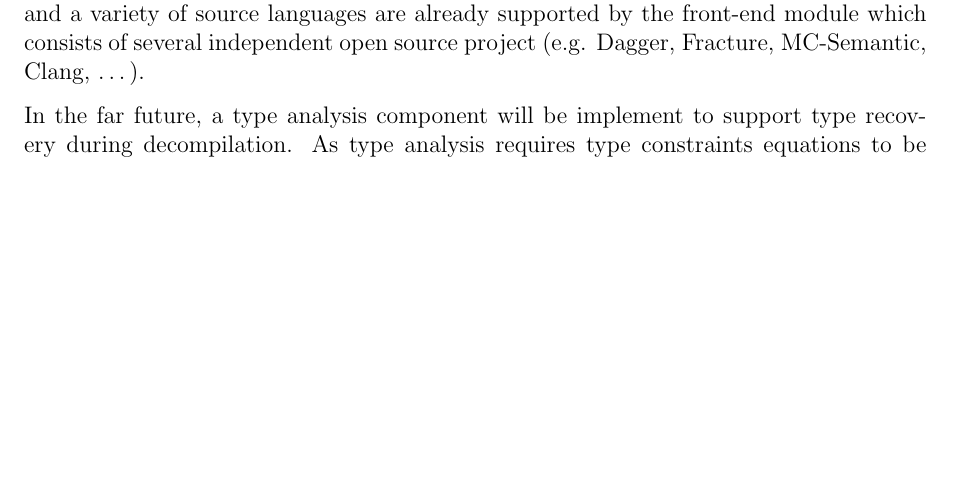
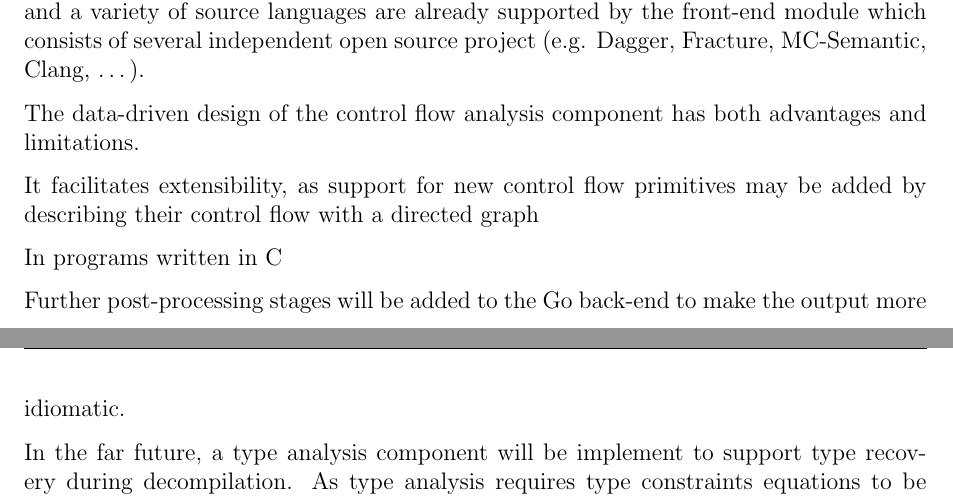
Before and after one commit to decomp/doc, a LaTeX document (10_con.tex, which reads sections/10_conclusion/2_future_work.tex): part of page 3 of 5 before the commit and two parts of pages 3 and 4 of 5 after it, the two joined at a grey line, cut so that both start at the same text, the shorter picture padded with empty space. Compiled offline with pdfLaTeX; a LaTeX package or settings file that is missing is left out.

```diff
--- a/sections/10_conclusion/2_future_work.tex
+++ b/sections/10_conclusion/2_future_work.tex
@@ -41,7 +41,10 @@
 
 
 
-% ~~~ [ Primary: validate design ] ~~~
+
+The data-driven design of the control flow analysis component has both advantages and limitations.
+
+It facilitates extensibility, as support for new control flow primitives may be added by describing their control flow with a directed graph
 
 % TODO: Investigate various ways to mitigate the limitations of the control flow analysis design.
 
@@ -54,7 +57,11 @@
 % * Formal Grammar for a subset of LLVM IR
 %    - Mention previous (partial but incomplete) work.
 
-% ~~~ [ Teritary: extend capabilities ] ~~~
+% ~~~ [ Tertiary: extend capabilities ] ~~~
+
+In programs written in C
+
+Further post-processing stages will be added to the Go back-end to make the output more idiomatic.
 
 % TODO: Add notes from decomp.org/ll2go/IDEAS.txt.
 %    - grind (add footnote to rsc's grind tool)
```
Also changed, not shown: decompilation.tex (+1 -0 lines), sections/6_design/1_system_architecture.tex (+2 -2 lines), sections/10_conclusion/2_future_work.tex (6 more changed lines).
